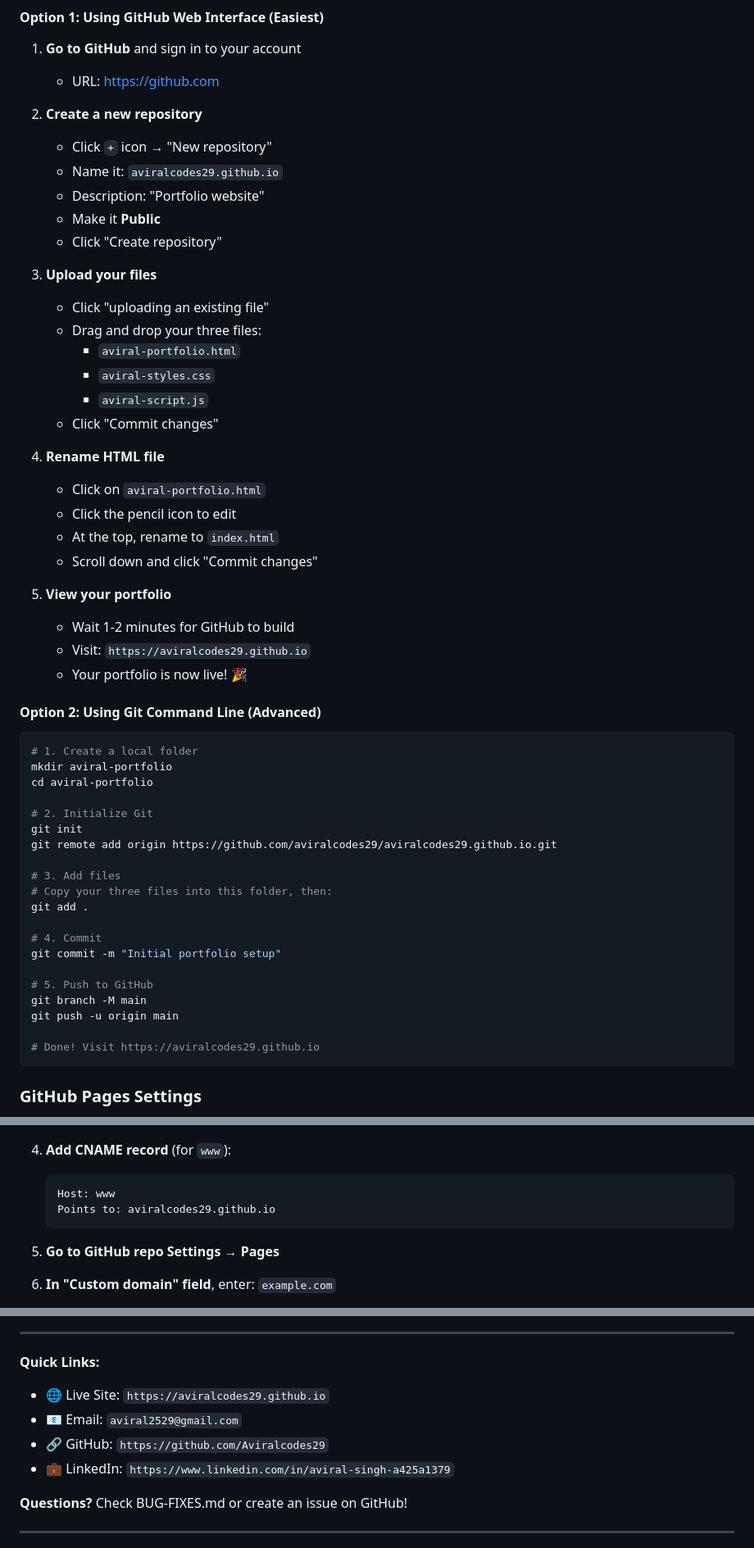
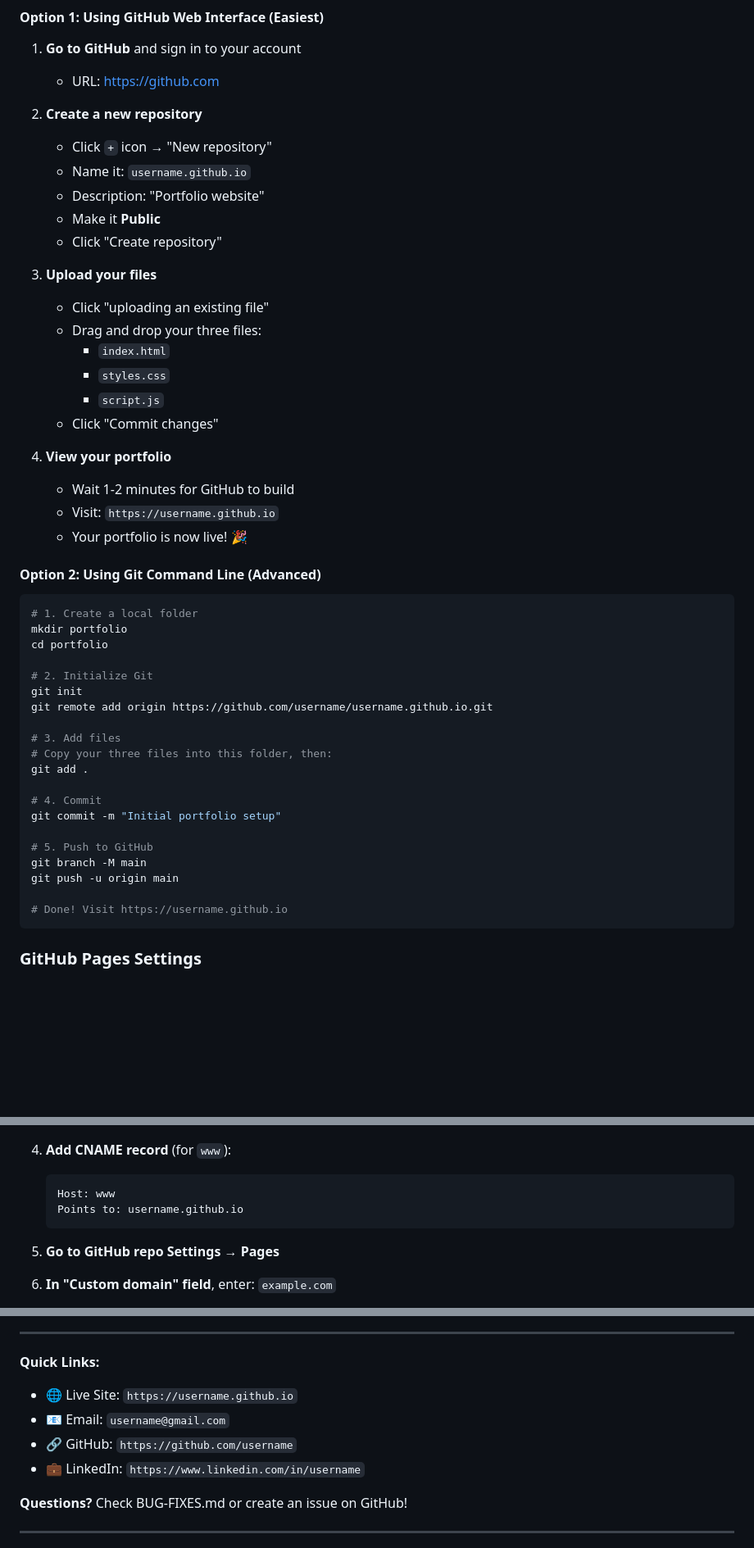
Before and after one commit to aviralcodes29/Portfolio, a Markdown page: DEPLOY.md, 3 parts joined by grey strips. Shown at 82% size. Rendered like a GitHub page; blank space fills up the shorter version.

Commit message:
Revise GitHub Pages deployment instructions
Updated deployment instructions for GitHub Pages to use generic placeholders for username and file names.

````diff
--- a/DEPLOY.md
+++ b/DEPLOY.md
@@ -33,7 +33,7 @@ GitHub Pages is the **easiest and most cost-effective** option for hosting your
 
 2. **Create a new repository**
    - Click `+` icon → "New repository"
-   - Name it: `aviralcodes29.github.io`
+   - Name it: `username.github.io`
    - Description: "Portfolio website"
    - Make it **Public**
    - Click "Create repository"
@@ -41,32 +41,27 @@ GitHub Pages is the **easiest and most cost-effective** option for hosting your
 3. **Upload your files**
    - Click "uploading an existing file"
    - Drag and drop your three files:
-     - `aviral-portfolio.html`
-     - `aviral-styles.css`
-     - `aviral-script.js`
+     - `index.html`
+     - `styles.css`
+     - `script.js`
    - Click "Commit changes"
 
-4. **Rename HTML file**
-   - Click on `aviral-portfolio.html`
-   - Click the pencil icon to edit
-   - At the top, rename to `index.html`
-   - Scroll down and click "Commit changes"
 
-5. **View your portfolio**
+4. **View your portfolio**
    - Wait 1-2 minutes for GitHub to build
-   - Visit: `https://aviralcodes29.github.io`
+   - Visit: `https://username.github.io`
    - Your portfolio is now live! 🎉
 
 #### Option 2: Using Git Command Line (Advanced)
 
 ```bash
 # 1. Create a local folder
-mkdir aviral-portfolio
-cd aviral-portfolio
+mkdir portfolio
+cd portfolio
 
 # 2. Initialize Git
 git init
-git remote add origin https://github.com/aviralcodes29/aviralcodes29.github.io.git
+git remote add origin https://github.com/username/username.github.io.git
 
 # 3. Add files
 # Copy your three files into this folder, then:
@@ -79,7 +74,7 @@ git commit -m "Initial portfolio setup"
 git branch -M main
 git push -u origin main
 
-# Done! Visit https://aviralcodes29.github.io
+# Done! Visit https://username.github.io
 ```
 
 ### GitHub Pages Settings
@@ -197,7 +192,7 @@ Vercel specializes in fast, modern deployments.
 4. **Add CNAME record** (for `www`):
    ```
    Host: www
-   Points to: aviralcodes29.github.io
+   Points to: username.github.io
    ```
 
 5. **Go to GitHub repo Settings → Pages**
@@ -446,10 +441,10 @@ Your portfolio is now live! 🎉
 ---
 
 **Quick Links:**
-- 🌐 Live Site: `https://aviralcodes29.github.io`
-- 📧 Email: `aviral2529@gmail.com`
-- 🔗 GitHub: `https://github.com/Aviralcodes29`
-- 💼 LinkedIn: `https://www.linkedin.com/in/aviral-singh-a425a1379`
+- 🌐 Live Site: `https://username.github.io`
+- 📧 Email: `username@gmail.com`
+- 🔗 GitHub: `https://github.com/username`
+- 💼 LinkedIn: `https://www.linkedin.com/in/username`
 
 **Questions?** Check BUG-FIXES.md or create an issue on GitHub!
 
````
Also changed, not shown: other parts of DEPLOY.md (+11 -11 lines).
